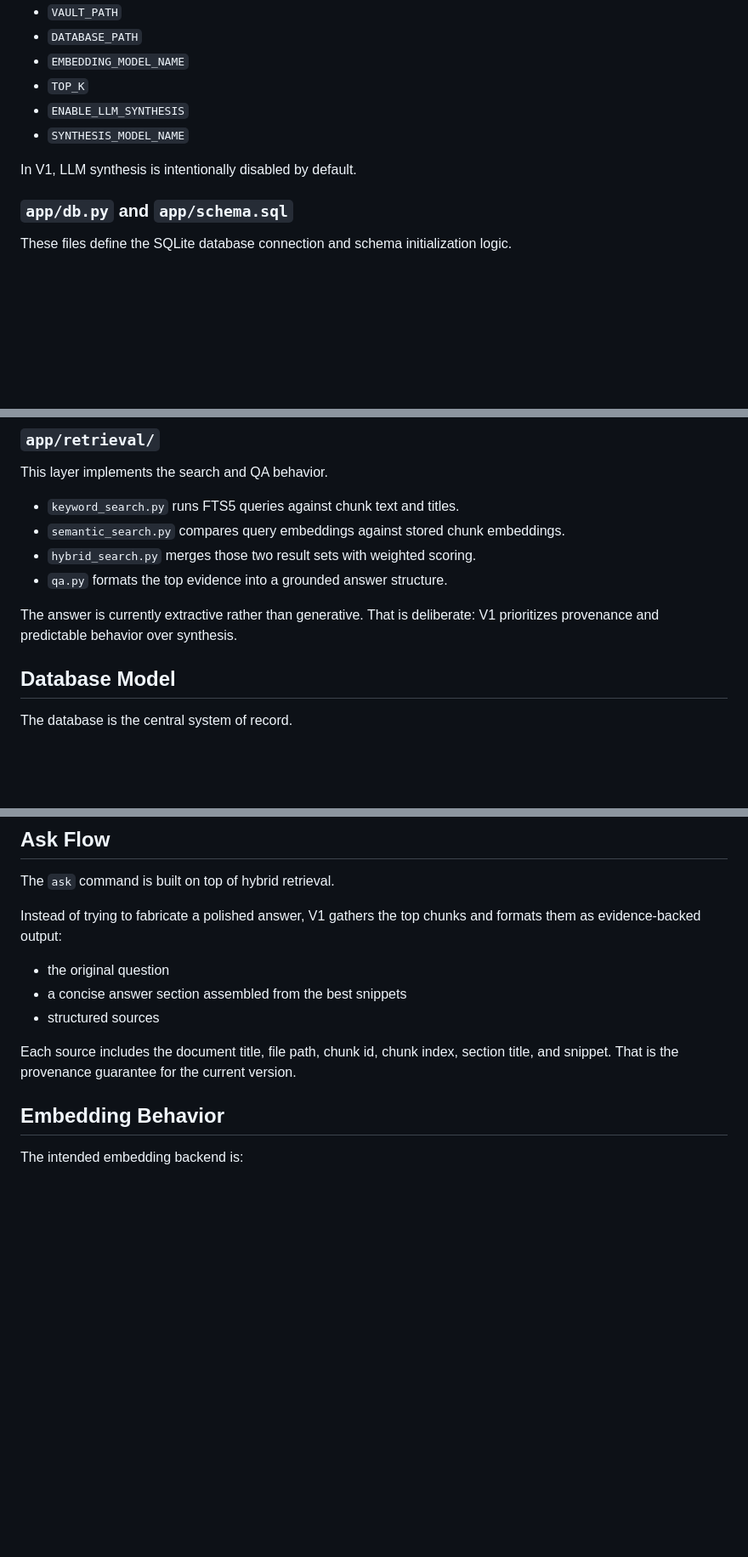
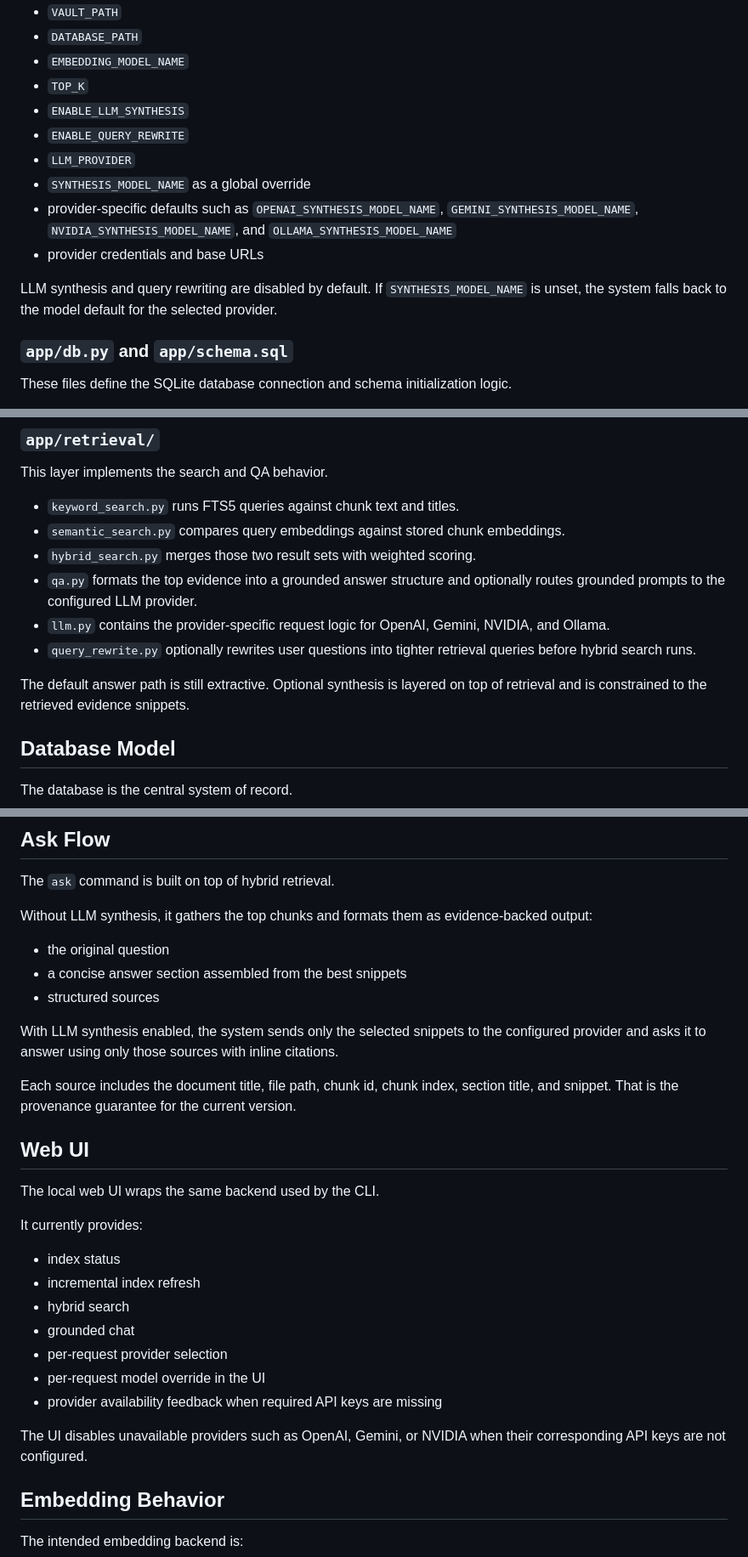
Before and after one commit to pedroyebenes/personal-memory, a Markdown page: PROJECT_OVERVIEW.md, 3 parts joined by grey strips. Shown at 85% size. Rendered like a GitHub page; blank space fills up the shorter version.

```diff
--- a/PROJECT_OVERVIEW.md
+++ b/PROJECT_OVERVIEW.md
@@ -51,9 +54,13 @@ Supported settings:
 - `EMBEDDING_MODEL_NAME`
 - `TOP_K`
 - `ENABLE_LLM_SYNTHESIS`
-- `SYNTHESIS_MODEL_NAME`
+- `ENABLE_QUERY_REWRITE`
+- `LLM_PROVIDER`
+- `SYNTHESIS_MODEL_NAME` as a global override
+- provider-specific defaults such as `OPENAI_SYNTHESIS_MODEL_NAME`, `GEMINI_SYNTHESIS_MODEL_NAME`, `NVIDIA_SYNTHESIS_MODEL_NAME`, and `OLLAMA_SYNTHESIS_MODEL_NAME`
+- provider credentials and base URLs
 
-In V1, LLM synthesis is intentionally disabled by default.
+LLM synthesis and query rewriting are disabled by default. If `SYNTHESIS_MODEL_NAME` is unset, the system falls back to the model default for the selected provider.
 
 ### `app/db.py` and `app/schema.sql`
 
@@ -119,9 +127,11 @@ This layer implements the search and QA behavior.
 - `keyword_search.py` runs FTS5 queries against chunk text and titles.
 - `semantic_search.py` compares query embeddings against stored chunk embeddings.
 - `hybrid_search.py` merges those two result sets with weighted scoring.
-- `qa.py` formats the top evidence into a grounded answer structure.
+- `qa.py` formats the top evidence into a grounded answer structure and optionally routes grounded prompts to the configured LLM provider.
+- `llm.py` contains the provider-specific request logic for OpenAI, Gemini, NVIDIA, and Ollama.
+- `query_rewrite.py` optionally rewrites user questions into tighter retrieval queries before hybrid search runs.
 
-The answer is currently extractive rather than generative. That is deliberate: V1 prioritizes provenance and predictable behavior over synthesis.
+The default answer path is still extractive. Optional synthesis is layered on top of retrieval and is constrained to the retrieved evidence snippets.
 
 ## Database Model
 
@@ -229,13 +241,31 @@ That makes the output inspectable and suitable for downstream tooling.
 
 The `ask` command is built on top of hybrid retrieval.
 
-Instead of trying to fabricate a polished answer, V1 gathers the top chunks and formats them as evidence-backed output:
+Without LLM synthesis, it gathers the top chunks and formats them as evidence-backed output:
 
 - the original question
 - a concise answer section assembled from the best snippets
 - structured sources
 
+With LLM synthesis enabled, the system sends only the selected snippets to the configured provider and asks it to answer using only those sources with inline citations.
+
 Each source includes the document title, file path, chunk id, chunk index, section title, and snippet. That is the provenance guarantee for the current version.
+
+## Web UI
+
+The local web UI wraps the same backend used by the CLI.
+
+It currently provides:
+
+- index status
+- incremental index refresh
+- hybrid search
+- grounded chat
+- per-request provider selection
+- per-request model override in the UI
+- provider availability feedback when required API keys are missing
+
+The UI disables unavailable providers such as OpenAI, Gemini, or NVIDIA when their corresponding API keys are not configured.
 
 ## Embedding Behavior
 
```
Also changed, not shown: other parts of PROJECT_OVERVIEW.md (+10 -3 lines).
